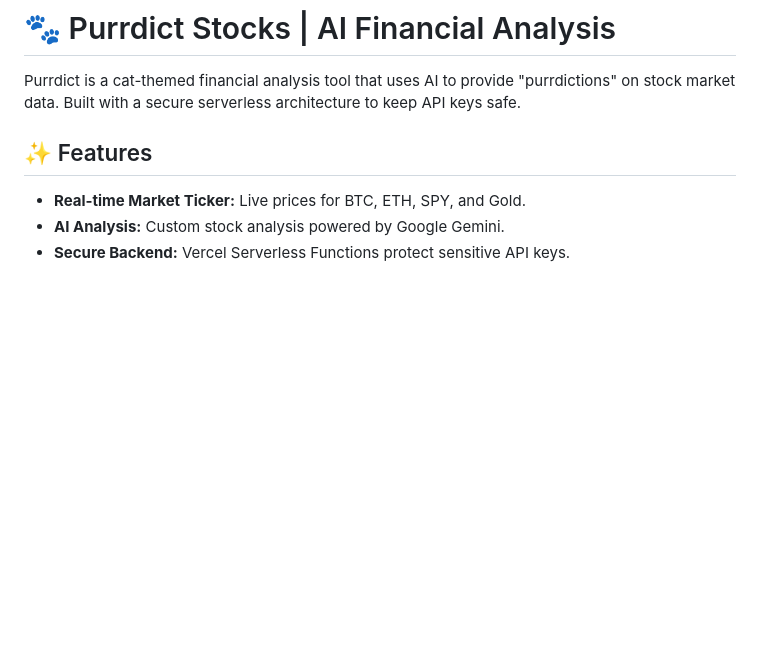
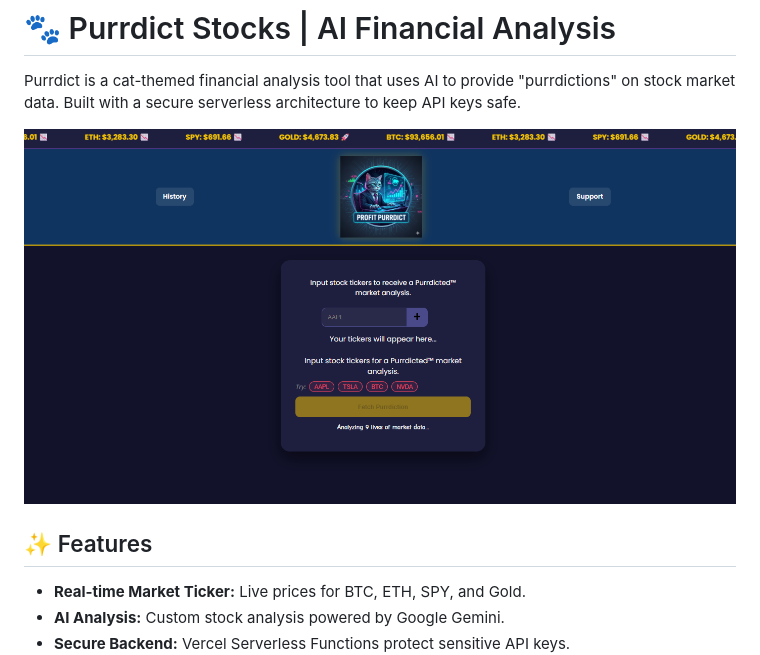
Before and after one commit to Anuska86/stock-predictions, a Markdown page: README.md, the part around the change. Rendered like a GitHub page; pictures changed too: images/screenshot.png (added); blank space fills up the shorter version.

Commit message:
screenshot

```diff
--- a/README.md
+++ b/README.md
@@ -1,6 +1,9 @@
 # 🐾 Purrdict Stocks | AI Financial Analysis
 
 Purrdict is a cat-themed financial analysis tool that uses AI to provide "purrdictions" on stock market data. Built with a secure serverless architecture to keep API keys safe.
+
+![Purrdict Logo](images/screenshot.png)
+
 
 ## ✨ Features
 
```
